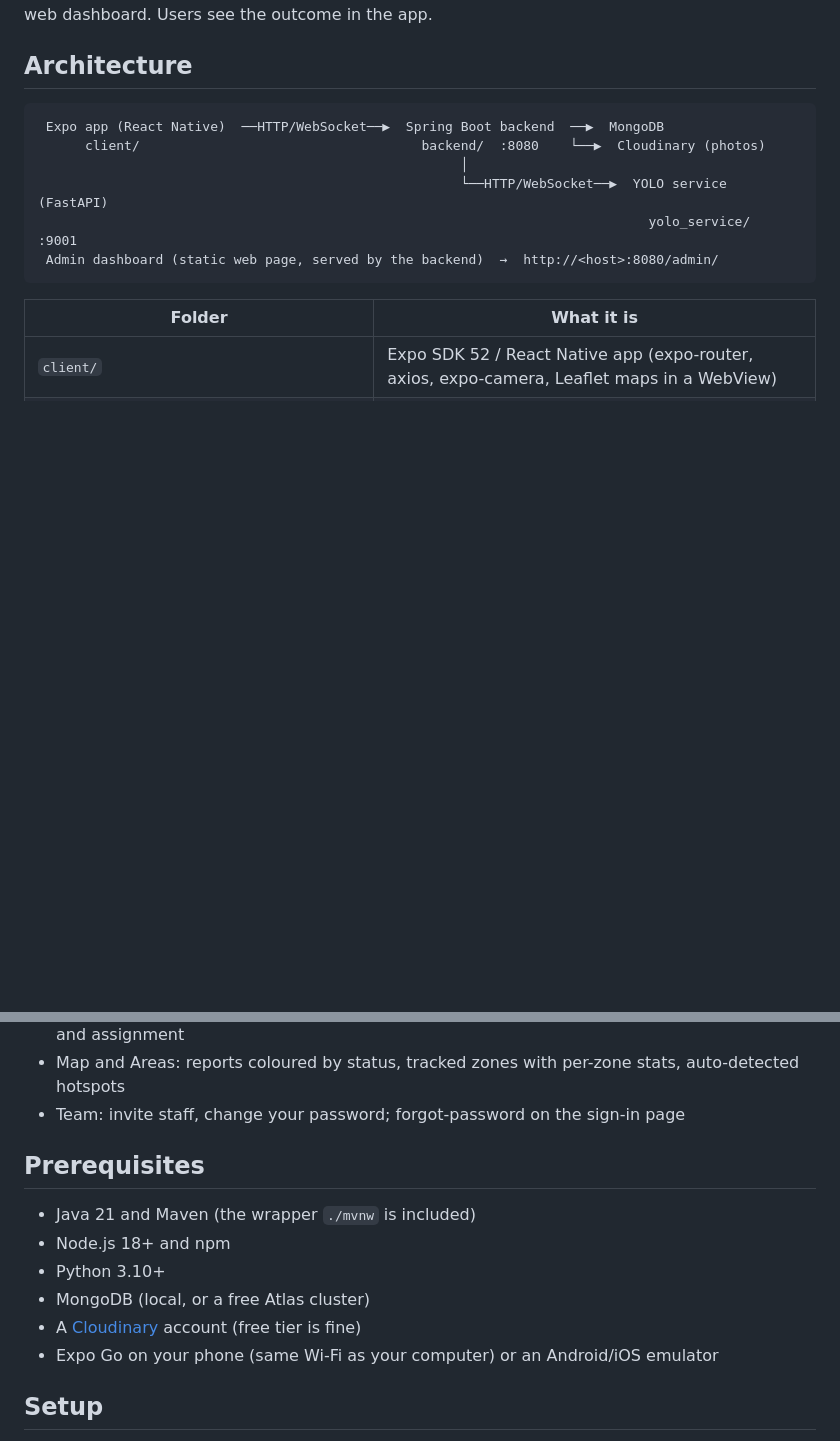
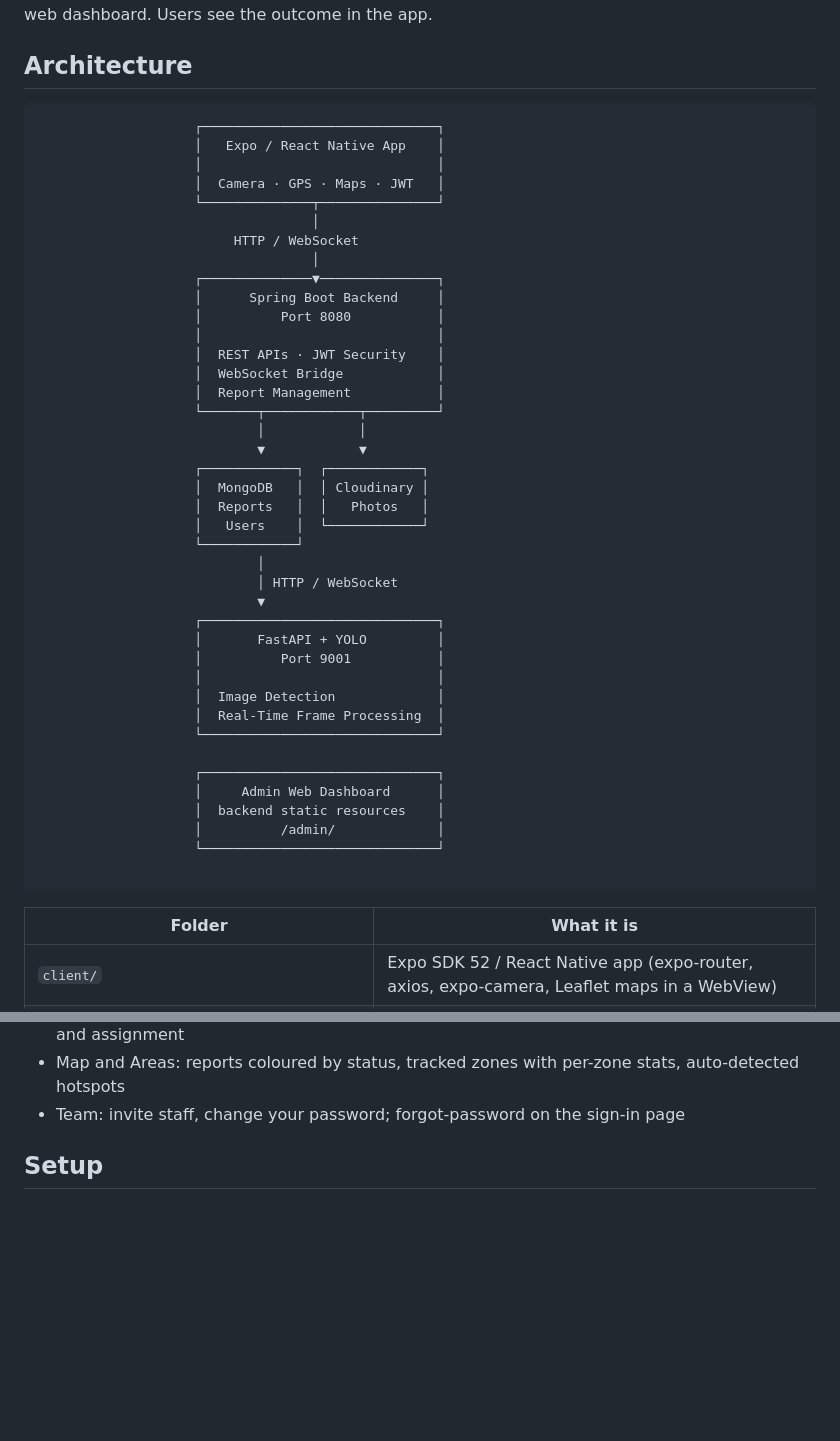
Before and after one commit to TanyaKudaisya/Safe_Path, a Markdown page: README.md, 2 parts joined by grey strips. Rendered like a GitHub page; blank space fills up the shorter version.

````diff
--- a/README.md
+++ b/README.md
@@ -5,12 +5,46 @@ AI-assisted pothole reporting. Citizens photograph or live-scan a road with thei
 ## Architecture
 
 ```
- Expo app (React Native)  ──HTTP/WebSocket──▶  Spring Boot backend  ──▶  MongoDB
-      client/                                    backend/  :8080    └──▶  Cloudinary (photos)
-                                                      │
-                                                      └──HTTP/WebSocket──▶  YOLO service (FastAPI)
-                                                                              yolo_service/  :9001
- Admin dashboard (static web page, served by the backend)  →  http://<host>:8080/admin/
+                    ┌──────────────────────────────┐
+                    │   Expo / React Native App    │
+                    │                              │
+                    │  Camera · GPS · Maps · JWT   │
+                    └──────────────┬───────────────┘
+                                   │
+                         HTTP / WebSocket
+                                   │
+                    ┌──────────────▼───────────────┐
+                    │      Spring Boot Backend     │
+                    │          Port 8080           │
+                    │                              │
+                    │  REST APIs · JWT Security    │
+                    │  WebSocket Bridge            │
+                    │  Report Management           │
+                    └───────┬────────────┬─────────┘
+                            │            │
+                            ▼            ▼
+                    ┌────────────┐  ┌────────────┐
+                    │  MongoDB   │  │ Cloudinary │
+                    │  Reports   │  │   Photos   │
+                    │   Users    │  └────────────┘
+                    └────────────┘
+                            │
+                            │ HTTP / WebSocket
+                            ▼
+                    ┌──────────────────────────────┐
+                    │       FastAPI + YOLO         │
+                    │          Port 9001           │
+                    │                              │
+                    │  Image Detection             │
+                    │  Real-Time Frame Processing  │
+                    └──────────────────────────────┘
+
+                    ┌──────────────────────────────┐
+                    │     Admin Web Dashboard      │
+                    │  backend static resources    │
+                    │          /admin/             │
+                    └──────────────────────────────┘
+
 ```
 
 | Folder | What it is |
@@ -39,15 +73,6 @@ AI-assisted pothole reporting. Citizens photograph or live-scan a road with thei
 - Workflow: pending → in progress → resolved / rejected (a reason is required to reject); priority and assignment
 - Map and Areas: reports coloured by status, tracked zones with per-zone stats, auto-detected hotspots
 - Team: invite staff, change your password; forgot-password on the sign-in page
-
-## Prerequisites
-
-- Java 21 and Maven (the wrapper `./mvnw` is included)
-- Node.js 18+ and npm
-- Python 3.10+
-- MongoDB (local, or a free Atlas cluster)
-- A [Cloudinary](https://cloudinary.com) account (free tier is fine)
-- Expo Go on your phone (same Wi-Fi as your computer) or an Android/iOS emulator
 
 ## Setup
 
````
Also changed, not shown: other parts of README.md (+3 -3 lines).
